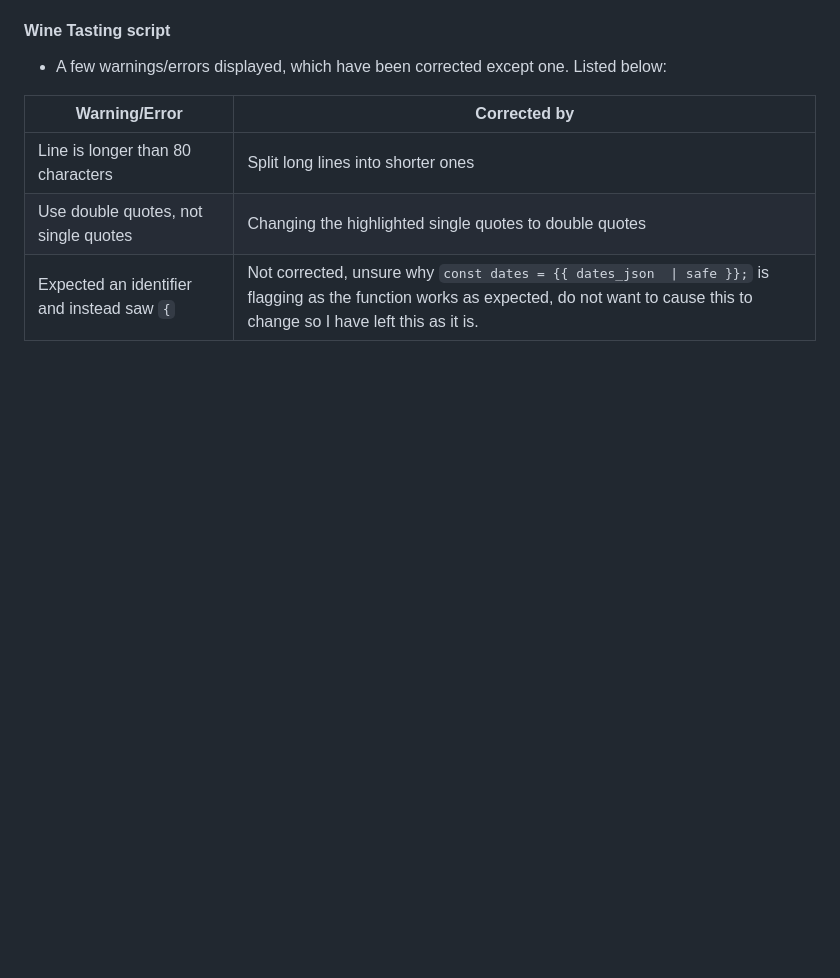
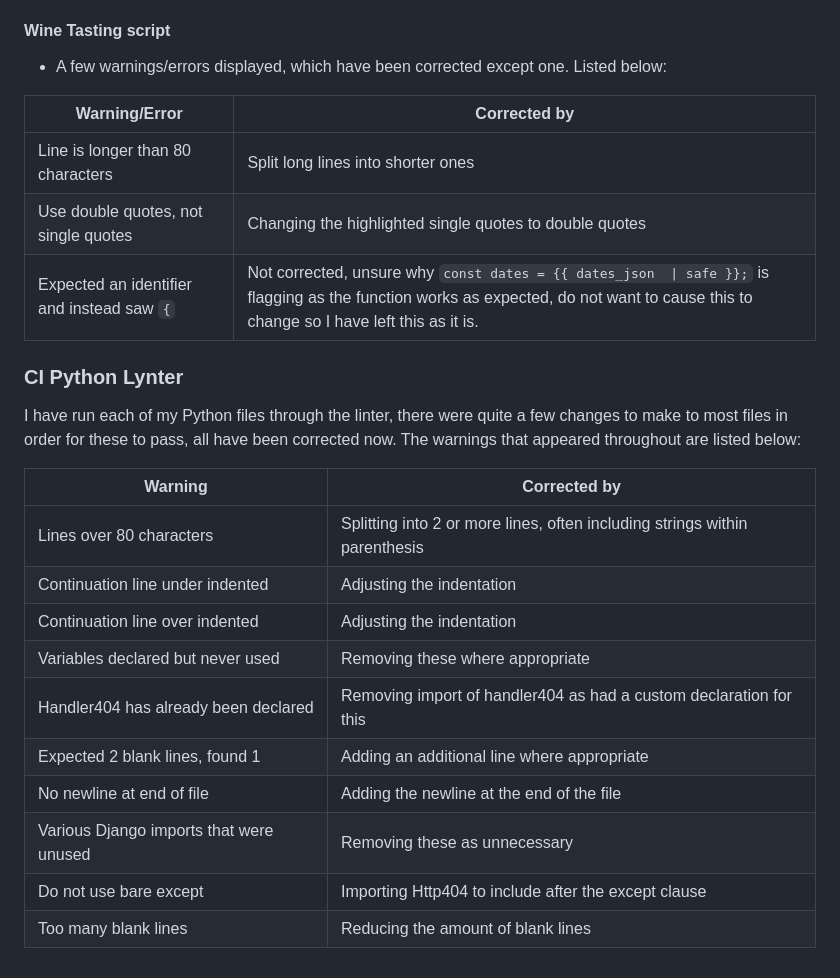
Before and after one commit to DaleFielding/grapes-of-passion, a Markdown page: TESTING.md, the part around the change. Drawn GitHub-style; blank space fills up the shorter version.

Commit message:
Docs: include python linting results

```diff
--- a/TESTING.md
+++ b/TESTING.md
@@ -127,3 +127,20 @@ A large amount of the functionality comes from script within the boutique_ado pr
 | Line is longer than 80 characters          | Split long lines into shorter ones                                                                                                                                                    |
 | Use double quotes, not single quotes       | Changing the highlighted single quotes to double quotes                                                                                                                               |
 | Expected an identifier and instead saw `{` | Not corrected, unsure why `const dates = {{ dates_json  \| safe }};` is flagging as the function works as expected, do not want to cause this to change so I have left this as it is. |
+
+### CI Python Lynter
+
+I have run each of my Python files through the linter, there were quite a few changes to make to most files in order for these to pass, all have been corrected now. The warnings that appeared throughout are listed below:
+
+| Warning                                 | Corrected by                                                               |
+| --------------------------------------- | -------------------------------------------------------------------------- |
+| Lines over 80 characters                | Splitting into 2 or more lines, often including strings within parenthesis |
+| Continuation line under indented        | Adjusting the indentation                                                  |
+| Continuation line over indented         | Adjusting the indentation                                                  |
+| Variables declared but never used       | Removing these where appropriate                                           |
+| Handler404 has already been declared    | Removing import of handler404 as had a custom declaration for this         |
+| Expected 2 blank lines, found 1         | Adding an additional line where appropriate                                |
+| No newline at end of file               | Adding the newline at the end of the file                                  |
+| Various Django imports that were unused | Removing these as unnecessary                                              |
+| Do not use bare except                  | Importing Http404 to include after the except clause                       |
+| Too many blank lines                    | Reducing the amount of blank lines                                         |
```
